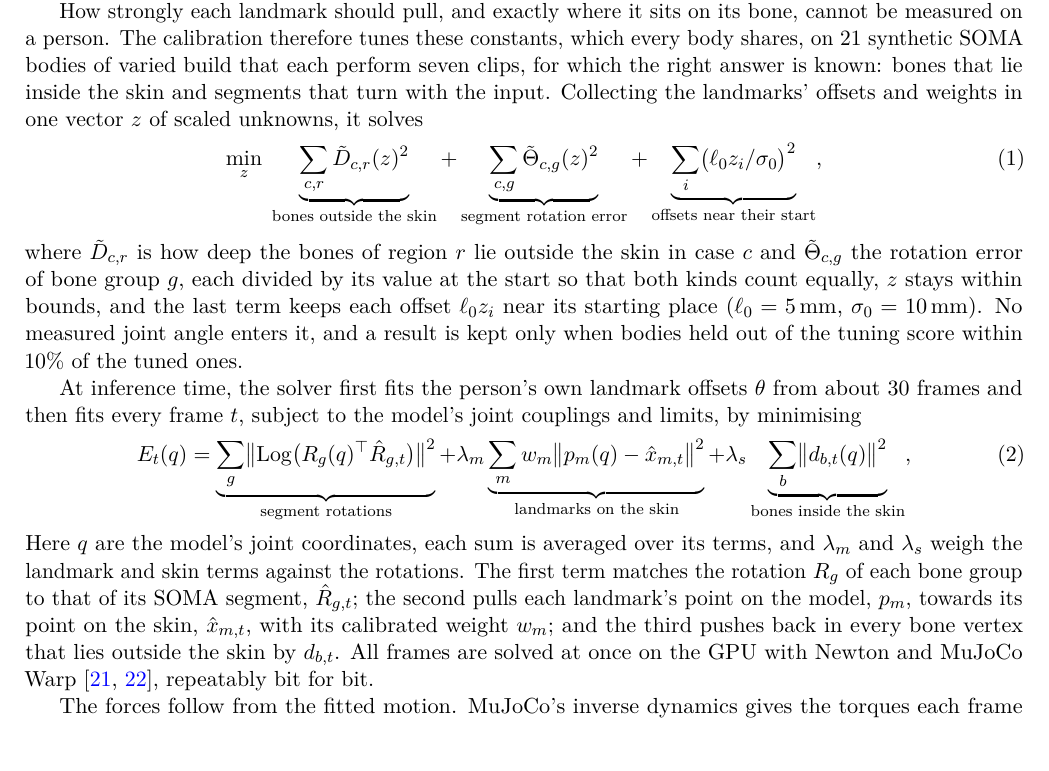
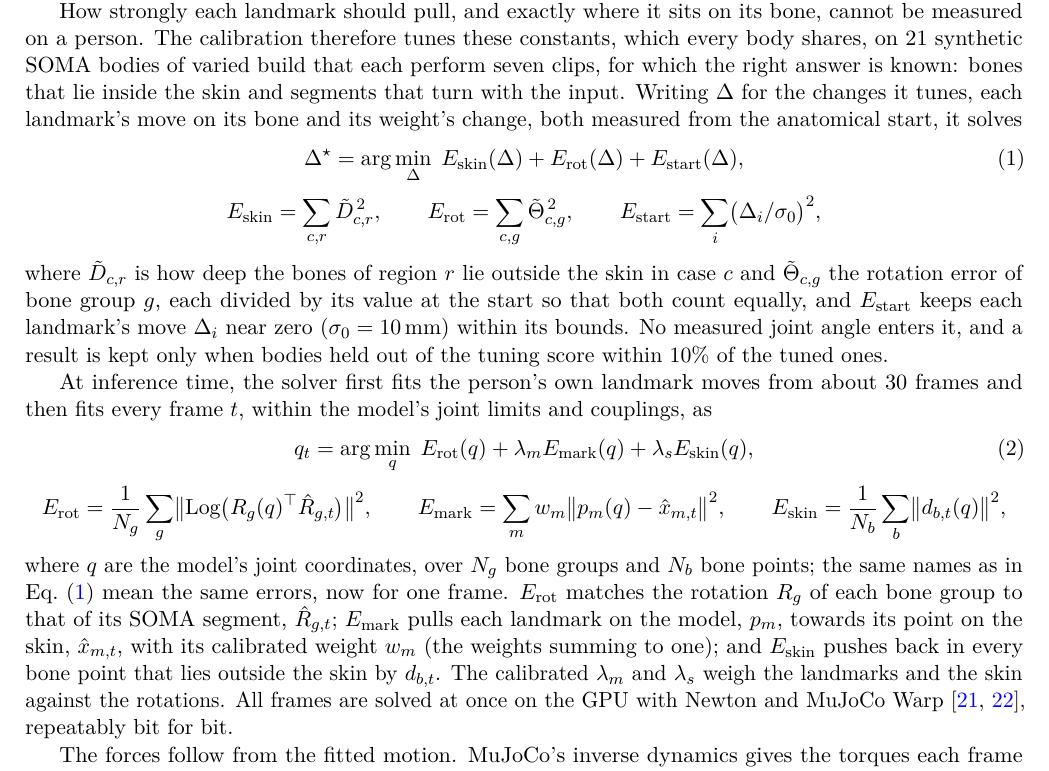
Before and after one commit to Babon-Innovations-b-v/motor, a LaTeX paper (paper/motor/main.tex): part of page 2 of 24, cut so that both start at the same text, the shorter picture padded with empty space. Compiled offline with pdfLaTeX.

Commit message:
paper/motor: the calibration and the fit as named error functions, the calibration over changes from the anatomical start
Co-Authored-By: Claude Opus 5.5 <noreply@anthropic.com>

```diff
--- a/paper/motor/main.tex
+++ b/paper/motor/main.tex
@@ -145,33 +145,40 @@ on each recording (Figure~\ref{fig:method}, Appendix~\ref{app:method}).
 How strongly each landmark should pull, and exactly where it sits on its bone, cannot be measured on a person. The
 calibration therefore tunes these constants, which every body shares, on 21 synthetic SOMA bodies of varied build that
 each perform seven clips, for which the right answer is known: bones that lie inside the skin and segments that turn
-with the input. Collecting the landmarks' offsets and weights in one vector $z$ of scaled unknowns, it solves
+with the input. Writing $\Delta$ for the changes it tunes, each landmark's move on its bone and its weight's change,
+both measured from the anatomical start, it solves
 \begin{equation}
-\min_{z}\;
-\underbrace{\sum_{c,r}\tilde D_{c,r}(z)^2}_{\text{bones outside the skin}}
-+\underbrace{\sum_{c,g}\tilde\Theta_{c,g}(z)^2}_{\text{segment rotation error}}
-+\underbrace{\sum_{i}\bigl(\ell_0 z_i/\sigma_0\bigr)^2}_{\text{offsets near their start}},
+\Delta^\star=\arg\min_{\Delta}\;E_{\mathrm{skin}}(\Delta)+E_{\mathrm{rot}}(\Delta)+E_{\mathrm{start}}(\Delta),
 \label{eq:calibration}
 \end{equation}
+\begin{equation*}
+E_{\mathrm{skin}}=\sum_{c,r}\tilde D_{c,r}^{\,2},\qquad
+E_{\mathrm{rot}}=\sum_{c,g}\tilde\Theta_{c,g}^{\,2},\qquad
+E_{\mathrm{start}}=\sum_{i}\bigl(\Delta_i/\sigma_0\bigr)^2 ,
+\end{equation*}
 where $\tilde D_{c,r}$ is how deep the bones of region $r$ lie outside the skin in case $c$ and $\tilde\Theta_{c,g}$ the
-rotation error of bone group $g$, each divided by its value at the start so that both kinds count equally, $z$ stays
-within bounds, and the last term keeps each
-offset $\ell_0 z_i$ near its starting place ($\ell_0=5$\,mm, $\sigma_0=10$\,mm). No measured joint angle enters it, and a result is kept only when bodies held out of
-the tuning score within 10\% of the tuned ones.
+rotation error of bone group $g$, each divided by its value at the start so that both count equally, and
+$E_{\mathrm{start}}$ keeps each landmark's move $\Delta_i$ near zero ($\sigma_0=10$\,mm) within its bounds. No
+measured joint angle enters it, and a result is kept only when bodies held out of the tuning score within 10\% of the
+tuned ones.
 
-At inference time, the solver first fits the person's own landmark offsets $\theta$ from about 30 frames and then fits
-every frame $t$, subject to the model's joint couplings and limits, by minimising
+At inference time, the solver first fits the person's own landmark moves from about 30 frames and then fits every
+frame $t$, within the model's joint limits and couplings, as
 \begin{equation}
-E_t(q)=
-\underbrace{\sum_{g}\bigl\lVert\operatorname{Log}\bigl(R_g(q)^{\top}\hat R_{g,t}\bigr)\bigr\rVert^2}_{\text{segment rotations}}
-+\lambda_m\underbrace{\sum_{m}w_m\bigl\lVert p_m(q)-\hat x_{m,t}\bigr\rVert^2}_{\text{landmarks on the skin}}
-+\lambda_s\underbrace{\sum_{b}\bigl\lVert d_{b,t}(q)\bigr\rVert^2}_{\text{bones inside the skin}},
+q_t=\arg\min_{q}\;E_{\mathrm{rot}}(q)+\lambda_m E_{\mathrm{mark}}(q)+\lambda_s E_{\mathrm{skin}}(q),
 \label{eq:fit}
 \end{equation}
-Here $q$ are the model's joint coordinates, each sum is averaged over its terms, and $\lambda_m$ and $\lambda_s$ weigh
-the landmark and skin terms against the rotations. The first term matches the rotation $R_g$ of each bone group to that of its SOMA segment, $\hat R_{g,t}$; the second
-pulls each landmark's point on the model, $p_m$, towards its point on the skin, $\hat x_{m,t}$, with its calibrated
-weight $w_m$; and the third pushes back in every bone vertex that lies outside the skin by $d_{b,t}$. All frames are
+\begin{equation*}
+E_{\mathrm{rot}}=\frac{1}{N_g}\sum_{g}\bigl\lVert\operatorname{Log}\bigl(R_g(q)^{\top}\hat R_{g,t}\bigr)\bigr\rVert^2,\qquad
+E_{\mathrm{mark}}=\sum_{m}w_m\bigl\lVert p_m(q)-\hat x_{m,t}\bigr\rVert^2,\qquad
+E_{\mathrm{skin}}=\frac{1}{N_b}\sum_{b}\bigl\lVert d_{b,t}(q)\bigr\rVert^2,
+\end{equation*}
+where $q$ are the model's joint coordinates, over $N_g$ bone groups and $N_b$ bone points; the same names as in Eq.~(\ref{eq:calibration}) mean the same errors, now for one frame.
+$E_{\mathrm{rot}}$ matches the rotation $R_g$ of each bone group to that of its SOMA segment, $\hat R_{g,t}$;
+$E_{\mathrm{mark}}$ pulls each landmark on the model, $p_m$, towards its point on the skin, $\hat x_{m,t}$, with its
+calibrated weight $w_m$ (the weights summing to one); and $E_{\mathrm{skin}}$ pushes back in every bone point that lies
+outside the skin by $d_{b,t}$. The calibrated $\lambda_m$ and $\lambda_s$ weigh the landmarks and the skin against the
+rotations. All frames are
 solved at once on the GPU with Newton and MuJoCo Warp \cite{newton,mujocowarp}, repeatably bit for bit.
 
 The forces follow from the fitted motion. MuJoCo's inverse dynamics gives the torques each frame needs; the ground,
```
Also changed, not shown: paper/motor/main.pdf.
